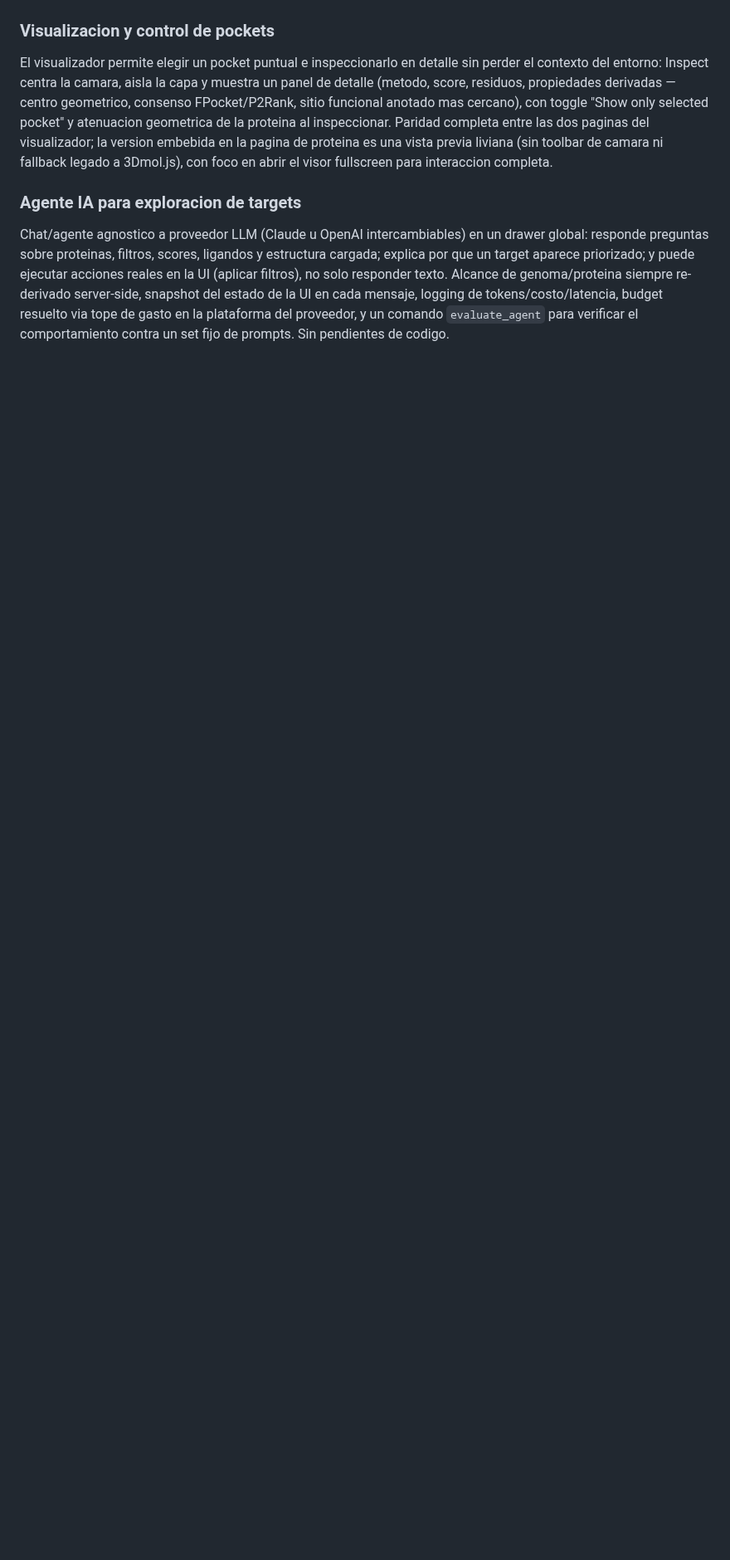
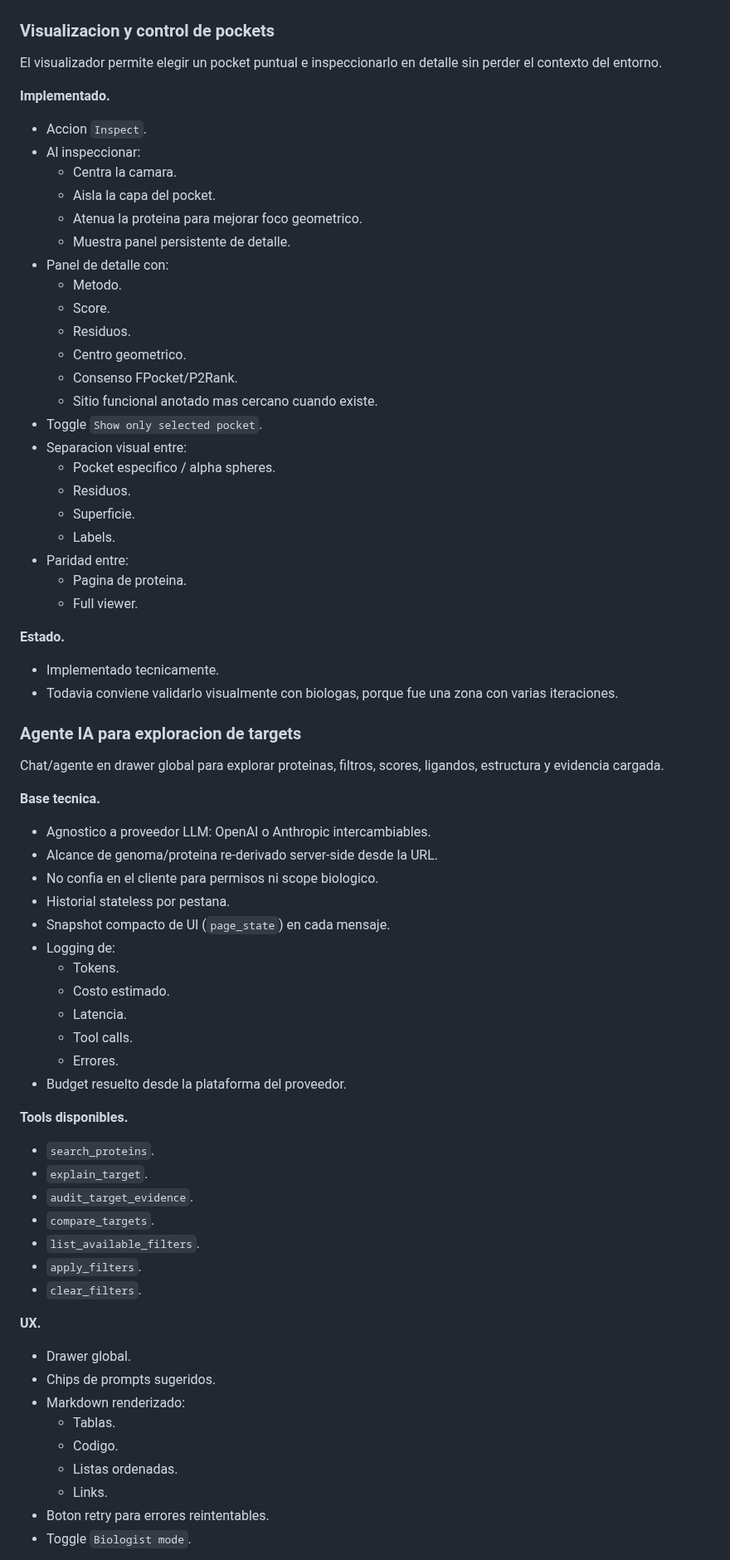
Before and after one commit to sndg-arg/targetpathogenweb, a Markdown page: docs/TARGET_ROADMAP.md, the part around one of its changes. Shown at 83% size. GitHub-like rendering; blank space fills up the shorter version.

Commit message:
Make roadmap easier to scan

```diff
--- a/docs/TARGET_ROADMAP.md
+++ b/docs/TARGET_ROADMAP.md
@@ -18,8 +70,76 @@ Ranking principal "Top evidence-convergent candidates" con score heuristico tran
 
 ### Visualizacion y control de pockets
 
-El visualizador permite elegir un pocket puntual e inspeccionarlo en detalle sin perder el contexto del entorno: Inspect centra la camara, aisla la capa y muestra un panel de detalle (metodo, score, residuos, propiedades derivadas — centro geometrico, consenso FPocket/P2Rank, sitio funcional anotado mas cercano), con toggle "Show only selected pocket" y atenuacion geometrica de la proteina al inspeccionar. Paridad completa entre las dos paginas del visualizador; la version embebida en la pagina de proteina es una vista previa liviana (sin toolbar de camara ni fallback legado a 3Dmol.js), con foco en abrir el visor fullscreen para interaccion completa.
+El visualizador permite elegir un pocket puntual e inspeccionarlo en detalle sin perder el contexto del entorno.
+
+**Implementado.**
+
+- Accion `Inspect`.
+- Al inspeccionar:
+  - Centra la camara.
+  - Aisla la capa del pocket.
+  - Atenua la proteina para mejorar foco geometrico.
+  - Muestra panel persistente de detalle.
+- Panel de detalle con:
+  - Metodo.
+  - Score.
+  - Residuos.
+  - Centro geometrico.
+  - Consenso FPocket/P2Rank.
+  - Sitio funcional anotado mas cercano cuando existe.
+- Toggle `Show only selected pocket`.
+- Separacion visual entre:
+  - Pocket especifico / alpha spheres.
+  - Residuos.
+  - Superficie.
+  - Labels.
+- Paridad entre:
+  - Pagina de proteina.
+  - Full viewer.
+
+**Estado.**
+
+- Implementado tecnicamente.
+- Todavia conviene validarlo visualmente con biologas, porque fue una zona con varias iteraciones.
 
 ### Agente IA para exploracion de targets
 
-Chat/agente agnostico a proveedor LLM (Claude u OpenAI intercambiables) en un drawer global: responde preguntas sobre proteinas, filtros, scores, ligandos y estructura cargada; explica por que un target aparece priorizado; y puede ejecutar acciones reales en la UI (aplicar filtros), no solo responder texto. Alcance de genoma/proteina siempre re-derivado server-side, snapshot del estado de la UI en cada mensaje, logging de tokens/costo/latencia, budget resuelto via tope de gasto en la plataforma del proveedor, y un comando `evaluate_agent` para verificar el comportamiento contra un set fijo de prompts. Sin pendientes de codigo.
+Chat/agente en drawer global para explorar proteinas, filtros, scores, ligandos, estructura y evidencia cargada.
+
+**Base tecnica.**
+
+- Agnostico a proveedor LLM: OpenAI o Anthropic intercambiables.
+- Alcance de genoma/proteina re-derivado server-side desde la URL.
+- No confia en el cliente para permisos ni scope biologico.
+- Historial stateless por pestana.
+- Snapshot compacto de UI (`page_state`) en cada mensaje.
+- Logging de:
+  - Tokens.
+  - Costo estimado.
+  - Latencia.
+  - Tool calls.
+  - Errores.
+- Budget resuelto desde la plataforma del proveedor.
+
+**Tools disponibles.**
+
+- `search_proteins`.
+- `explain_target`.
+- `audit_target_evidence`.
+- `compare_targets`.
+- `list_available_filters`.
+- `apply_filters`.
+- `clear_filters`.
+
+**UX.**
+
+- Drawer global.
+- Chips de prompts sugeridos.
+- Markdown renderizado:
+  - Tablas.
+  - Codigo.
+  - Listas ordenadas.
+  - Links.
+- Boton retry para errores reintentables.
+- Toggle `Biologist mode`.
+
```
Also changed, not shown: other parts of docs/TARGET_ROADMAP.md (+369 -30 lines).
